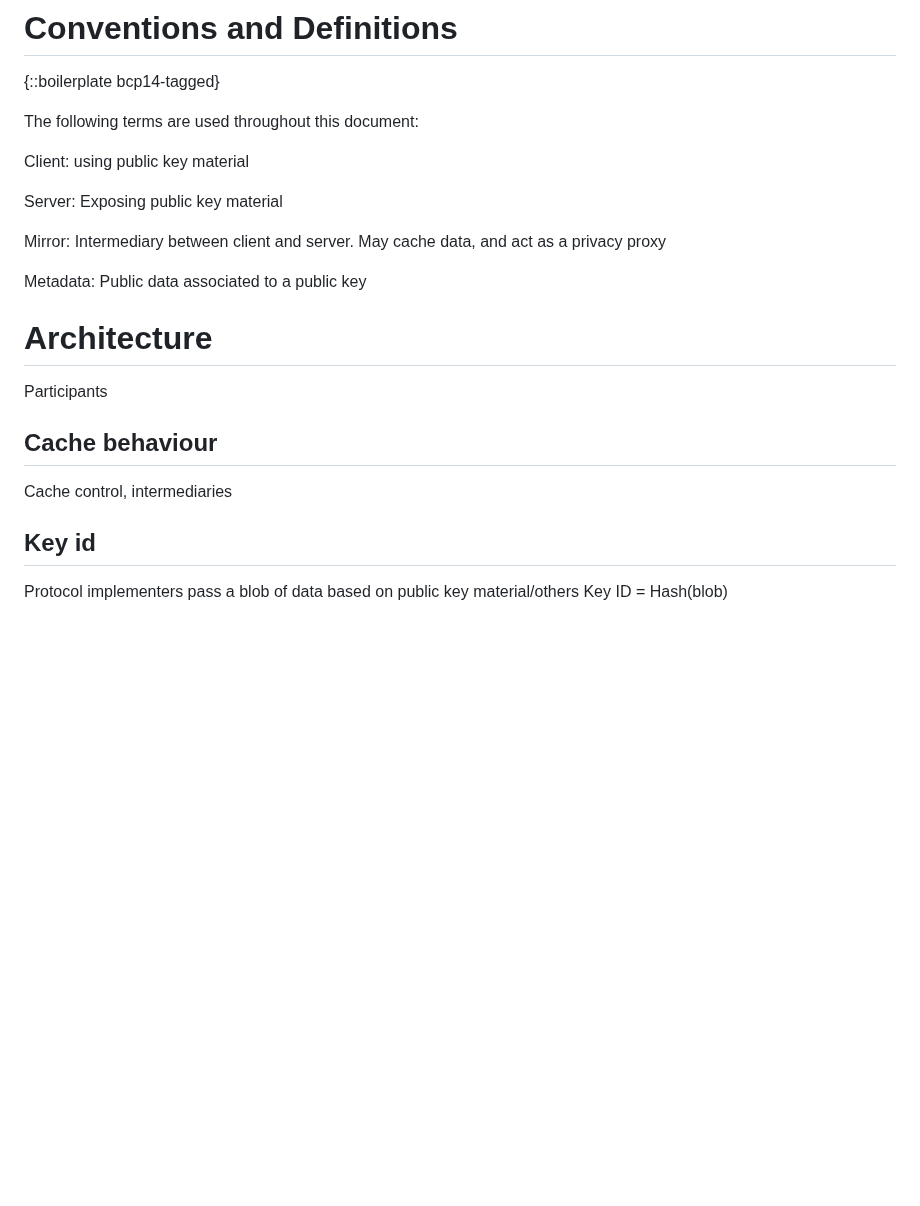
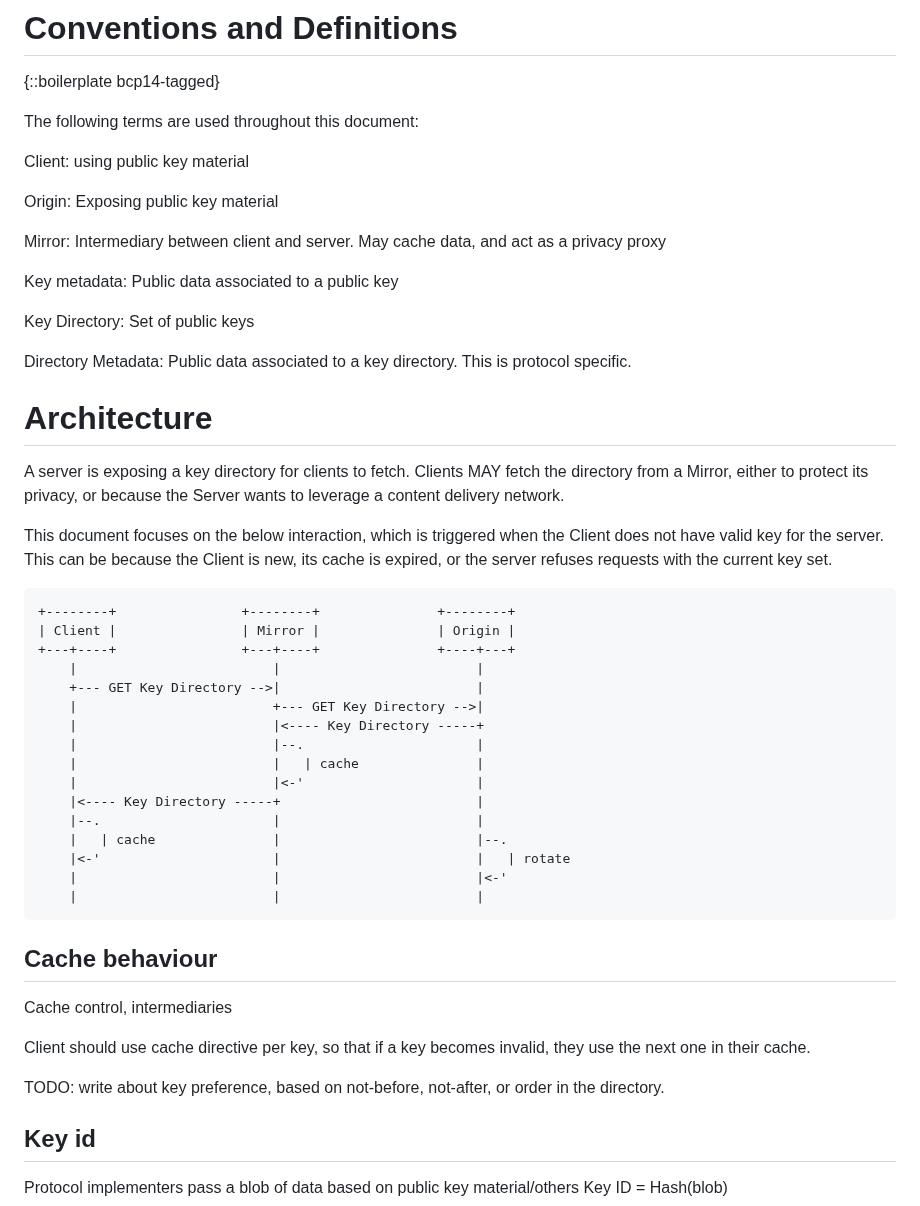
Before and after one commit to thibmeu/draft-darling-key-directory-over-http, a Markdown page: draft-darling-key-directory-over-http.md, the part around the change. GitHub-like rendering; blank space fills up the shorter version.

Commit message:
Add architecture diagram

```diff
--- a/draft-darling-key-directory-over-http.md
+++ b/draft-darling-key-directory-over-http.md
@@ -92,21 +92,57 @@ The following terms are used throughout this document:
 
 Client: using public key material
 
-Server: Exposing public key material
+Origin: Exposing public key material
 
 Mirror: Intermediary between client and server. May cache data, and act as a
    privacy proxy
 
-Metadata: Public data associated to a public key
+Key metadata: Public data associated to a public key
+
+Key Directory: Set of public keys
+
+Directory Metadata: Public data associated to a key directory. This is protocol
+  specific.
 
 # Architecture
 
-Participants
+A server is exposing a key directory for clients to fetch. Clients MAY fetch the
+directory from a Mirror, either to protect its privacy, or because the Server
+wants to leverage a content delivery network.
+
+This document focuses on the below interaction, which is triggered when the
+Client does not have valid key for the server. This can be because the Client is
+new, its cache is expired, or the server refuses requests with the current key set.
+
+~~~aasvg
++--------+                +--------+               +--------+
+| Client |                | Mirror |               | Origin |
++---+----+                +---+----+               +----+---+
+    |                         |                         |
+    +--- GET Key Directory -->|                         |
+    |                         +--- GET Key Directory -->|
+    |                         |<---- Key Directory -----+
+    |                         |--.                      |
+    |                         |   | cache               |
+    |                         |<-'                      |
+    |<---- Key Directory -----+                         |
+    |--.                      |                         |
+    |   | cache               |                         |--.
+    |<-'                      |                         |   | rotate
+    |                         |                         |<-'
+    |                         |                         |
+~~~
 
 
 ## Cache behaviour
 
 Cache control, intermediaries
+
+Client should use cache directive per key, so that if a key becomes invalid,
+they use the next one in their cache.
+
+TODO: write about key preference, based on not-before, not-after, or order in
+the directory.
 
 ## Key id
 
```
